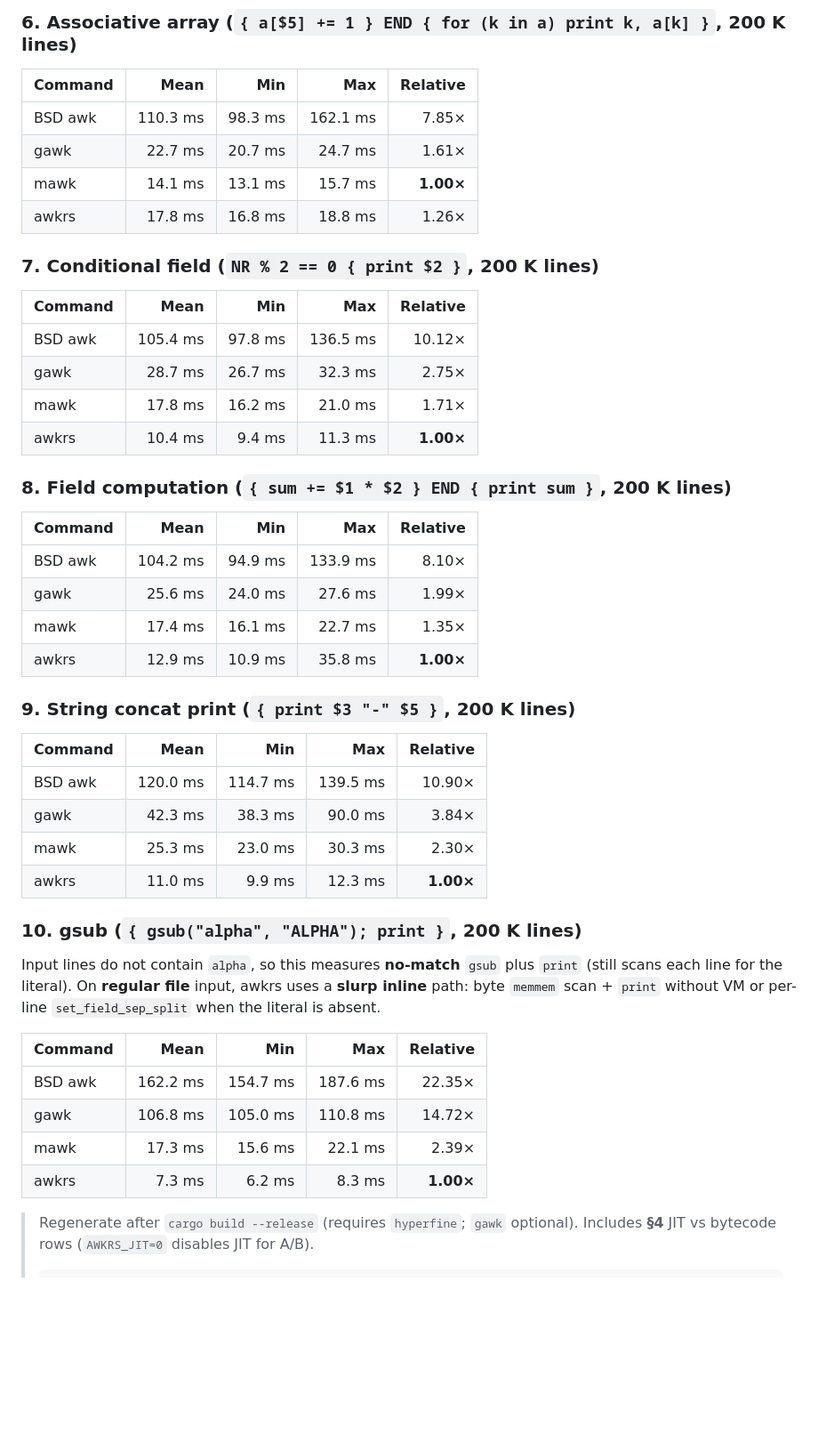
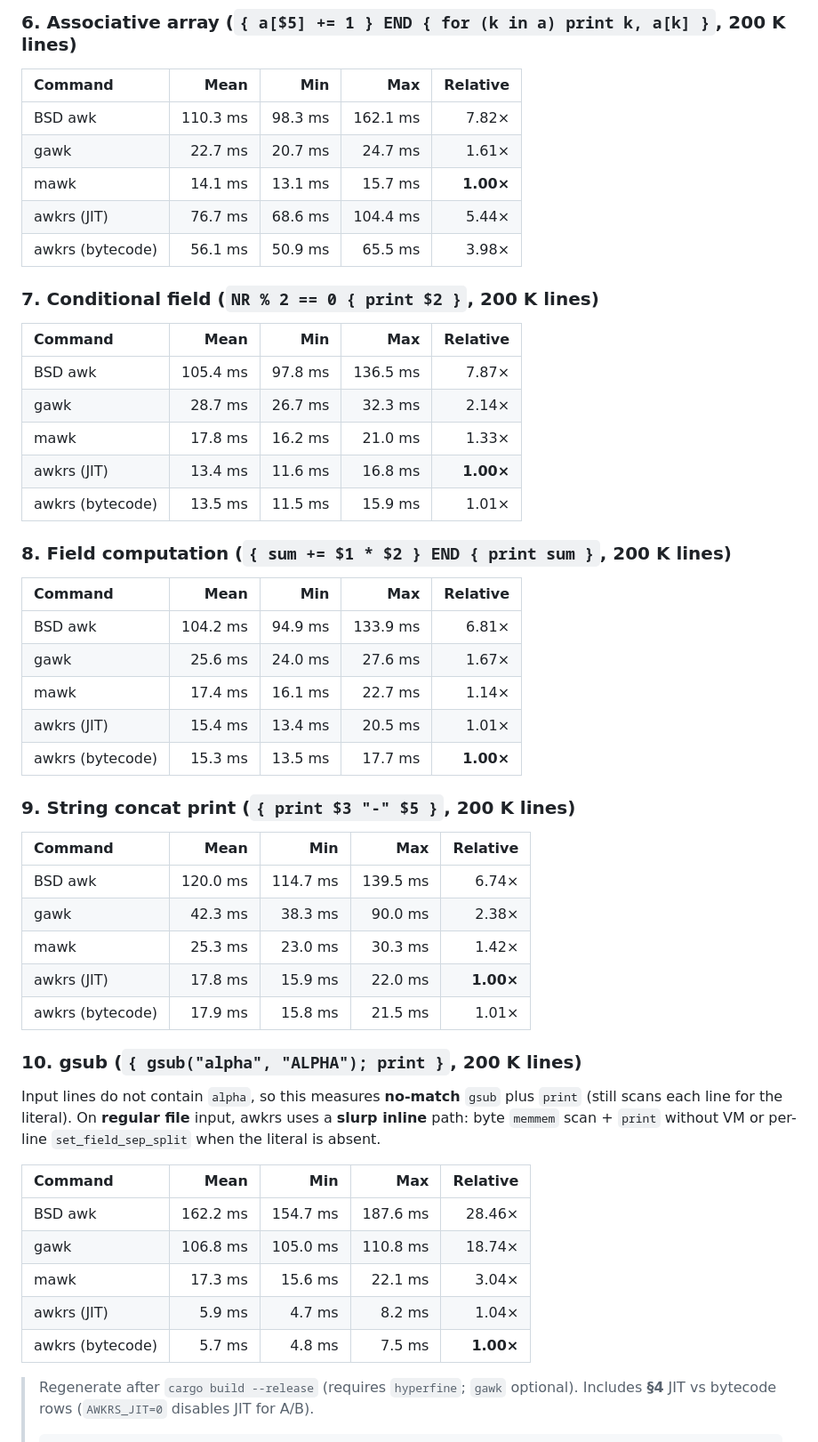
Before and after one commit to MenkeTechnologies/awkrs, a Markdown page: README.md, the part around one of its changes. Shown at 89% size. Rendered like a GitHub page; blank space fills up the shorter version.

````diff
--- a/README.md
+++ b/README.md
@@ -202,37 +207,41 @@ Cross-record state is not parallel-safe, so awkrs stays **single-threaded** (def
 
 | Command | Mean | Min | Max | Relative |
 |:---|---:|---:|---:|---:|
-| BSD awk | 110.3 ms | 98.3 ms | 162.1 ms | 7.85× |
+| BSD awk | 110.3 ms | 98.3 ms | 162.1 ms | 7.82× |
 | gawk | 22.7 ms | 20.7 ms | 24.7 ms | 1.61× |
 | mawk | 14.1 ms | 13.1 ms | 15.7 ms | **1.00×** |
-| awkrs | 17.8 ms | 16.8 ms | 18.8 ms | 1.26× |
+| awkrs (JIT) | 76.7 ms | 68.6 ms | 104.4 ms | 5.44× |
+| awkrs (bytecode) | 56.1 ms | 50.9 ms | 65.5 ms | 3.98× |
 
 ### 7. Conditional field (`NR % 2 == 0 { print $2 }`, 200 K lines)
 
 | Command | Mean | Min | Max | Relative |
 |:---|---:|---:|---:|---:|
-| BSD awk | 105.4 ms | 97.8 ms | 136.5 ms | 10.12× |
-| gawk | 28.7 ms | 26.7 ms | 32.3 ms | 2.75× |
-| mawk | 17.8 ms | 16.2 ms | 21.0 ms | 1.71× |
-| awkrs | 10.4 ms | 9.4 ms | 11.3 ms | **1.00×** |
+| BSD awk | 105.4 ms | 97.8 ms | 136.5 ms | 7.87× |
+| gawk | 28.7 ms | 26.7 ms | 32.3 ms | 2.14× |
+| mawk | 17.8 ms | 16.2 ms | 21.0 ms | 1.33× |
+| awkrs (JIT) | 13.4 ms | 11.6 ms | 16.8 ms | **1.00×** |
+| awkrs (bytecode) | 13.5 ms | 11.5 ms | 15.9 ms | 1.01× |
 
 ### 8. Field computation (`{ sum += $1 * $2 } END { print sum }`, 200 K lines)
 
 | Command | Mean | Min | Max | Relative |
 |:---|---:|---:|---:|---:|
-| BSD awk | 104.2 ms | 94.9 ms | 133.9 ms | 8.10× |
-| gawk | 25.6 ms | 24.0 ms | 27.6 ms | 1.99× |
-| mawk | 17.4 ms | 16.1 ms | 22.7 ms | 1.35× |
-| awkrs | 12.9 ms | 10.9 ms | 35.8 ms | **1.00×** |
+| BSD awk | 104.2 ms | 94.9 ms | 133.9 ms | 6.81× |
+| gawk | 25.6 ms | 24.0 ms | 27.6 ms | 1.67× |
+| mawk | 17.4 ms | 16.1 ms | 22.7 ms | 1.14× |
+| awkrs (JIT) | 15.4 ms | 13.4 ms | 20.5 ms | 1.01× |
+| awkrs (bytecode) | 15.3 ms | 13.5 ms | 17.7 ms | **1.00×** |
 
 ### 9. String concat print (`{ print $3 "-" $5 }`, 200 K lines)
 
 | Command | Mean | Min | Max | Relative |
 |:---|---:|---:|---:|---:|
-| BSD awk | 120.0 ms | 114.7 ms | 139.5 ms | 10.90× |
-| gawk | 42.3 ms | 38.3 ms | 90.0 ms | 3.84× |
-| mawk | 25.3 ms | 23.0 ms | 30.3 ms | 2.30× |
-| awkrs | 11.0 ms | 9.9 ms | 12.3 ms | **1.00×** |
+| BSD awk | 120.0 ms | 114.7 ms | 139.5 ms | 6.74× |
+| gawk | 42.3 ms | 38.3 ms | 90.0 ms | 2.38× |
+| mawk | 25.3 ms | 23.0 ms | 30.3 ms | 1.42× |
+| awkrs (JIT) | 17.8 ms | 15.9 ms | 22.0 ms | **1.00×** |
+| awkrs (bytecode) | 17.9 ms | 15.8 ms | 21.5 ms | 1.01× |
 
 ### 10. gsub (`{ gsub("alpha", "ALPHA"); print }`, 200 K lines)
 
@@ -240,10 +249,11 @@ Input lines do not contain `alpha`, so this measures **no-match** `gsub` plus `p
 
 | Command | Mean | Min | Max | Relative |
 |:---|---:|---:|---:|---:|
-| BSD awk | 162.2 ms | 154.7 ms | 187.6 ms | 22.35× |
-| gawk | 106.8 ms | 105.0 ms | 110.8 ms | 14.72× |
-| mawk | 17.3 ms | 15.6 ms | 22.1 ms | 2.39× |
-| awkrs | 7.3 ms | 6.2 ms | 8.3 ms | **1.00×** |
+| BSD awk | 162.2 ms | 154.7 ms | 187.6 ms | 28.46× |
+| gawk | 106.8 ms | 105.0 ms | 110.8 ms | 18.74× |
+| mawk | 17.3 ms | 15.6 ms | 22.1 ms | 3.04× |
+| awkrs (JIT) | 5.9 ms | 4.7 ms | 8.2 ms | 1.04× |
+| awkrs (bytecode) | 5.7 ms | 4.8 ms | 7.5 ms | **1.00×** |
 
 > Regenerate after `cargo build --release` (requires `hyperfine`; `gawk` optional). Includes **§4** JIT vs bytecode rows (`AWKRS_JIT=0` disables JIT for A/B).
 > ```bash
````
Also changed, not shown: other parts of README.md (+26 -21 lines).
